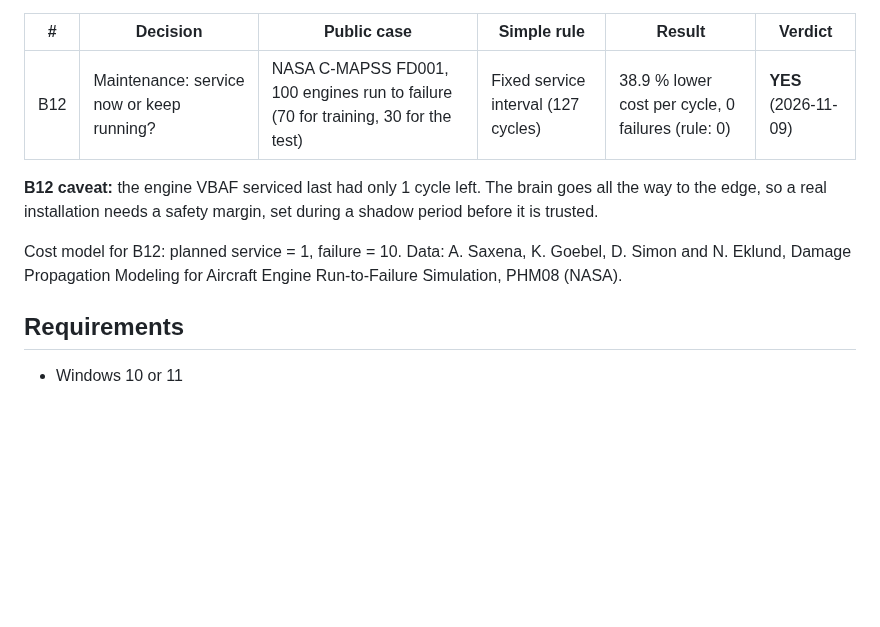
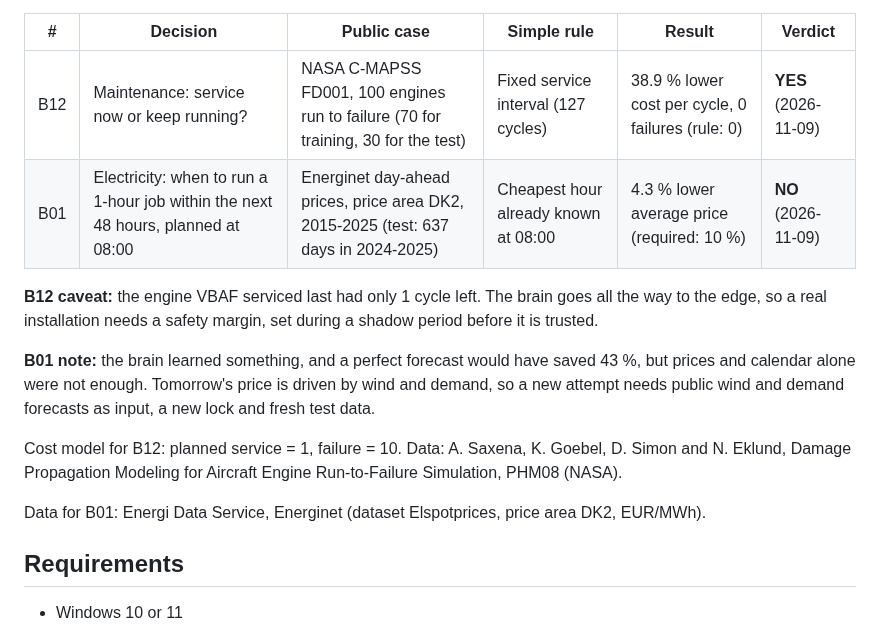
Before and after one commit to JupyterPS/VBAF, a Markdown page: README.md, the part around the change. Rendered like a GitHub page; blank space fills up the shorter version.

Commit message:
README Verdicts: B01 electricity (Energinet DK2 day-ahead prices): NO, 4.3 pct lower average price where 10 was required; note on wind and demand forecasts
Co-Authored-By: Claude Opus 5.5 <noreply@anthropic.com>
Claude-Session: https://claude.ai/code/session_01VZoq7nJXZV6Pg7VwCX8Mgn

```diff
--- a/README.md
+++ b/README.md
@@ -260,10 +260,15 @@ Every new use of VBAF gets an honest verdict before it is offered to anyone. The
 | # | Decision | Public case | Simple rule | Result | Verdict |
 |---|---|---|---|---|---|
 | B12 | Maintenance: service now or keep running? | NASA C-MAPSS FD001, 100 engines run to failure (70 for training, 30 for the test) | Fixed service interval (127 cycles) | 38.9 % lower cost per cycle, 0 failures (rule: 0) | **YES** (2026-11-09) |
+| B01 | Electricity: when to run a 1-hour job within the next 48 hours, planned at 08:00 | Energinet day-ahead prices, price area DK2, 2015-2025 (test: 637 days in 2024-2025) | Cheapest hour already known at 08:00 | 4.3 % lower average price (required: 10 %) | **NO** (2026-11-09) |
 
 **B12 caveat:** the engine VBAF serviced last had only 1 cycle left. The brain goes all the way to the edge, so a real installation needs a safety margin, set during a shadow period before it is trusted.
 
+**B01 note:** the brain learned something, and a perfect forecast would have saved 43 %, but prices and calendar alone were not enough. Tomorrow's price is driven by wind and demand, so a new attempt needs public wind and demand forecasts as input, a new lock and fresh test data.
+
 Cost model for B12: planned service = 1, failure = 10. Data: A. Saxena, K. Goebel, D. Simon and N. Eklund, Damage Propagation Modeling for Aircraft Engine Run-to-Failure Simulation, PHM08 (NASA).
+
+Data for B01: Energi Data Service, Energinet (dataset Elspotprices, price area DK2, EUR/MWh).
 
 ## Requirements
 
```
